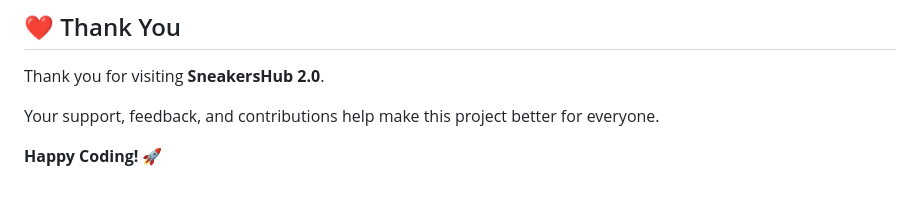
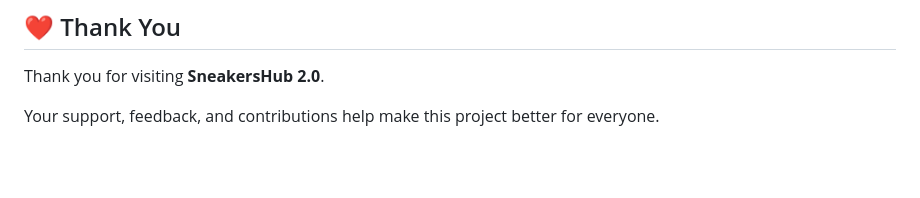
Before and after one commit to vishal-kushwaha-9912/Sneakers-hub-2.0, a Markdown page: README.md, the part around the change. Drawn GitHub-style; blank space fills up the shorter version.

```diff
--- a/README.md
+++ b/README.md
@@ -238,5 +238,3 @@ Feel free to use, modify, and distribute it for educational and personal purpose
 Thank you for visiting **SneakersHub 2.0**.
 
 Your support, feedback, and contributions help make this project better for everyone.
-
-**Happy Coding! 🚀**
```
